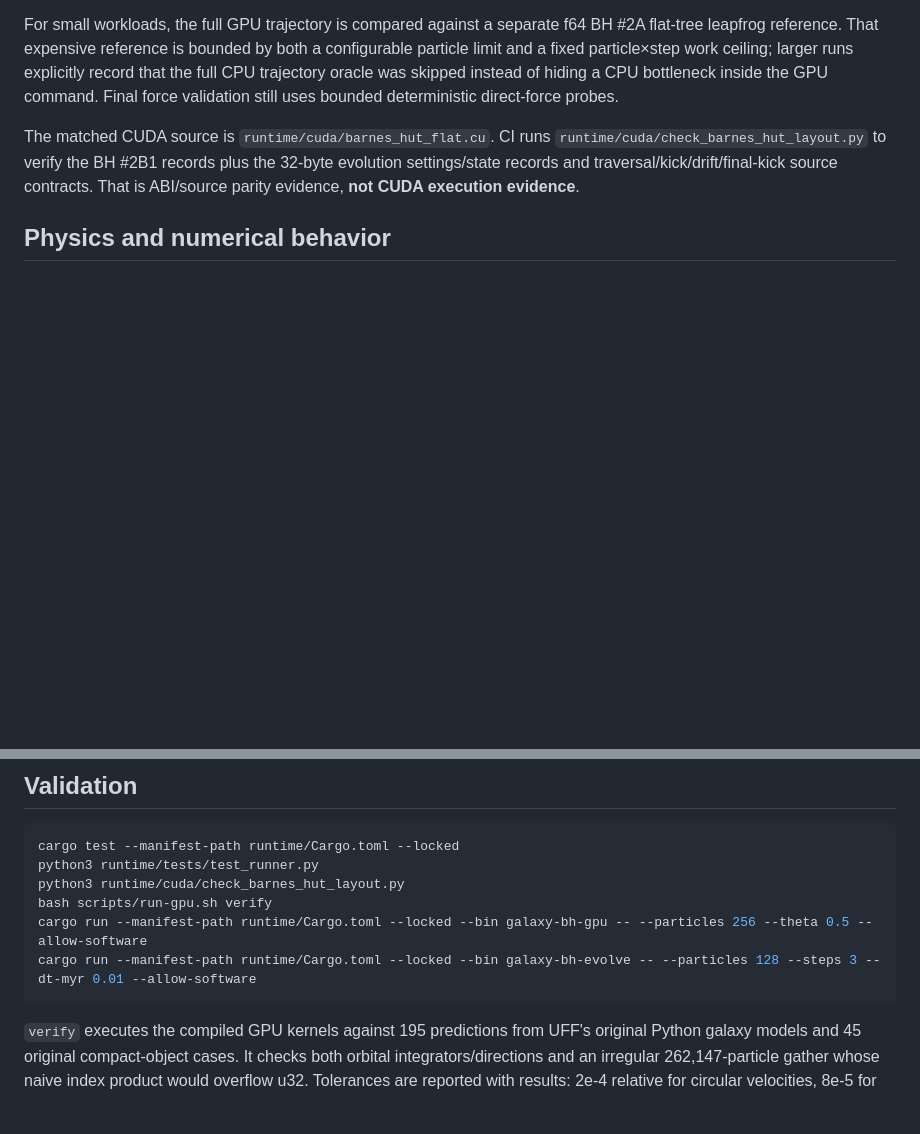
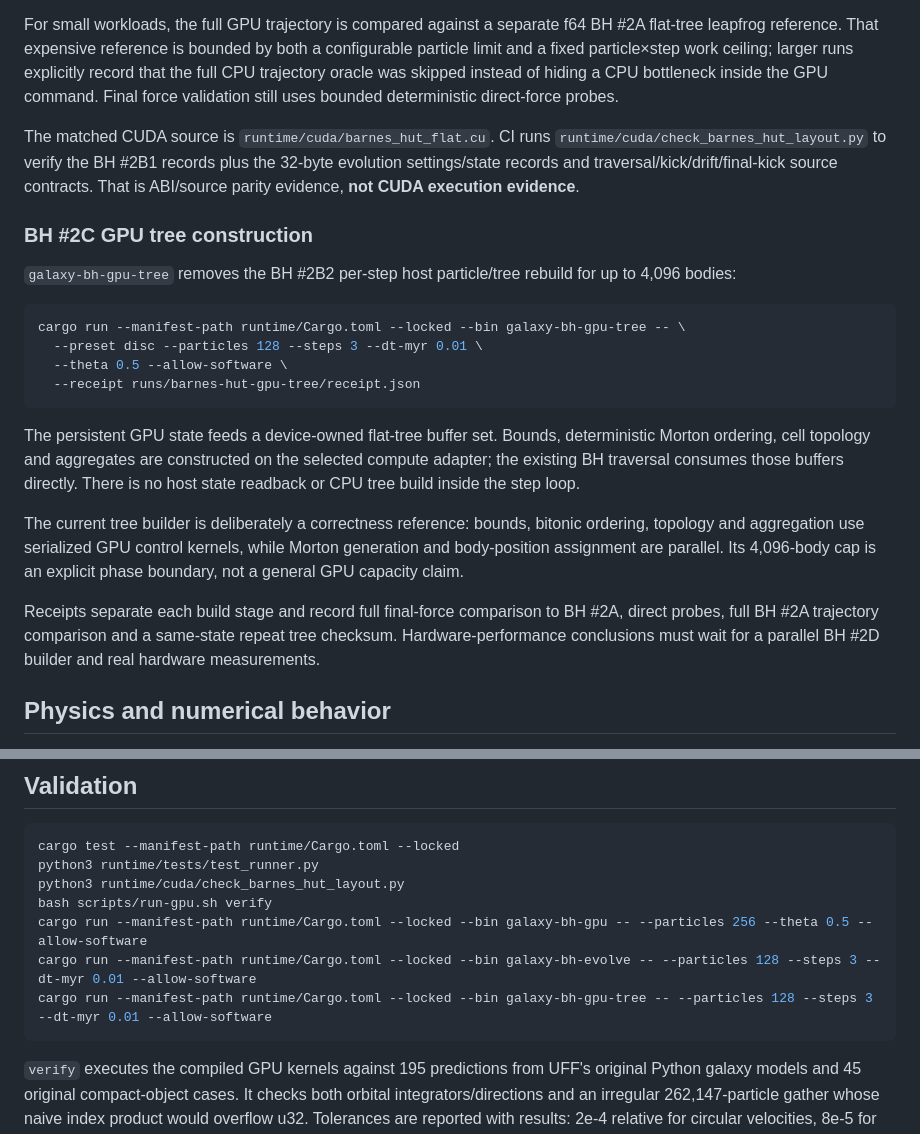
Before and after one commit to QSOLKCB/GALAXY, a Markdown page: docs/GPU-RUNTIME.md, 2 parts joined by grey strips. Drawn GitHub-style; blank space fills up the shorter version.

Commit message:
Document BH #2C native GPU tree construction

````diff
--- a/docs/GPU-RUNTIME.md
+++ b/docs/GPU-RUNTIME.md
@@ -223,6 +223,23 @@ For small workloads, the full GPU trajectory is compared against a separate f64
 
 The matched CUDA source is `runtime/cuda/barnes_hut_flat.cu`. CI runs `runtime/cuda/check_barnes_hut_layout.py` to verify the BH #2B1 records plus the 32-byte evolution settings/state records and traversal/kick/drift/final-kick source contracts. That is ABI/source parity evidence, **not CUDA execution evidence**.
 
+### BH #2C GPU tree construction
+
+`galaxy-bh-gpu-tree` removes the BH #2B2 per-step host particle/tree rebuild for up to 4,096 bodies:
+
+```bash
+cargo run --manifest-path runtime/Cargo.toml --locked --bin galaxy-bh-gpu-tree -- \
+  --preset disc --particles 128 --steps 3 --dt-myr 0.01 \
+  --theta 0.5 --allow-software \
+  --receipt runs/barnes-hut-gpu-tree/receipt.json
+```
+
+The persistent GPU state feeds a device-owned flat-tree buffer set. Bounds, deterministic Morton ordering, cell topology and aggregates are constructed on the selected compute adapter; the existing BH traversal consumes those buffers directly. There is no host state readback or CPU tree build inside the step loop.
+
+The current tree builder is deliberately a correctness reference: bounds, bitonic ordering, topology and aggregation use serialized GPU control kernels, while Morton generation and body-position assignment are parallel. Its 4,096-body cap is an explicit phase boundary, not a general GPU capacity claim.
+
+Receipts separate each build stage and record full final-force comparison to BH #2A, direct probes, full BH #2A trajectory comparison and a same-state repeat tree checksum. Hardware-performance conclusions must wait for a parallel BH #2D builder and real hardware measurements.
+
 ## Physics and numerical behavior
 
 The source remains UFF commit
@@ -331,6 +348,7 @@ python3 runtime/cuda/check_barnes_hut_layout.py
 bash scripts/run-gpu.sh verify
 cargo run --manifest-path runtime/Cargo.toml --locked --bin galaxy-bh-gpu -- --particles 256 --theta 0.5 --allow-software
 cargo run --manifest-path runtime/Cargo.toml --locked --bin galaxy-bh-evolve -- --particles 128 --steps 3 --dt-myr 0.01 --allow-software
+cargo run --manifest-path runtime/Cargo.toml --locked --bin galaxy-bh-gpu-tree -- --particles 128 --steps 3 --dt-myr 0.01 --allow-software
 ```
 
 `verify` executes the compiled GPU kernels against 195 predictions from UFF's
````
